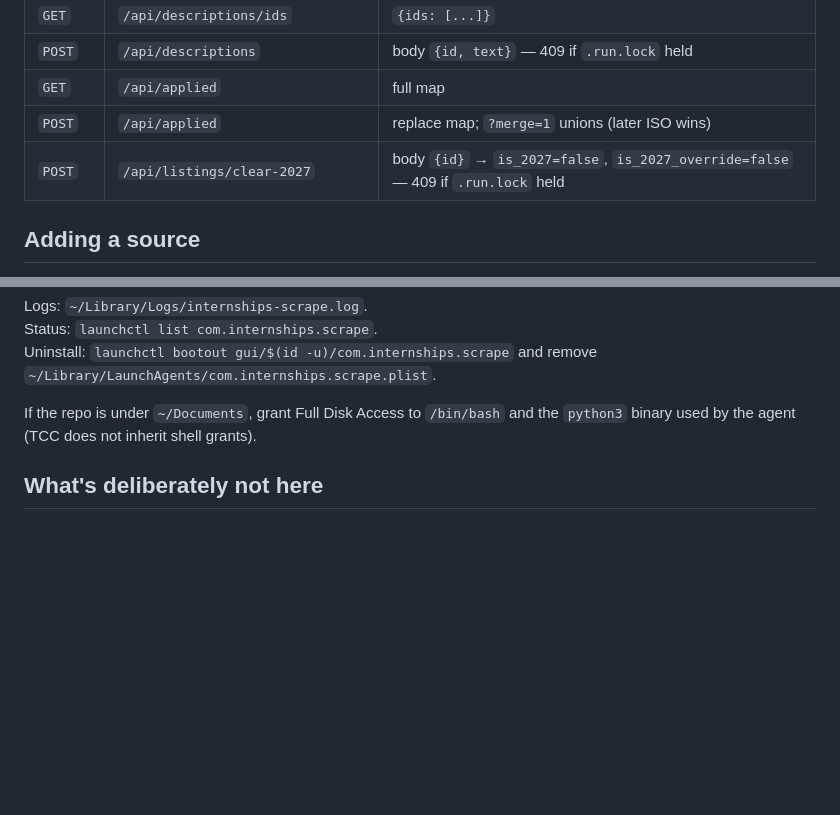
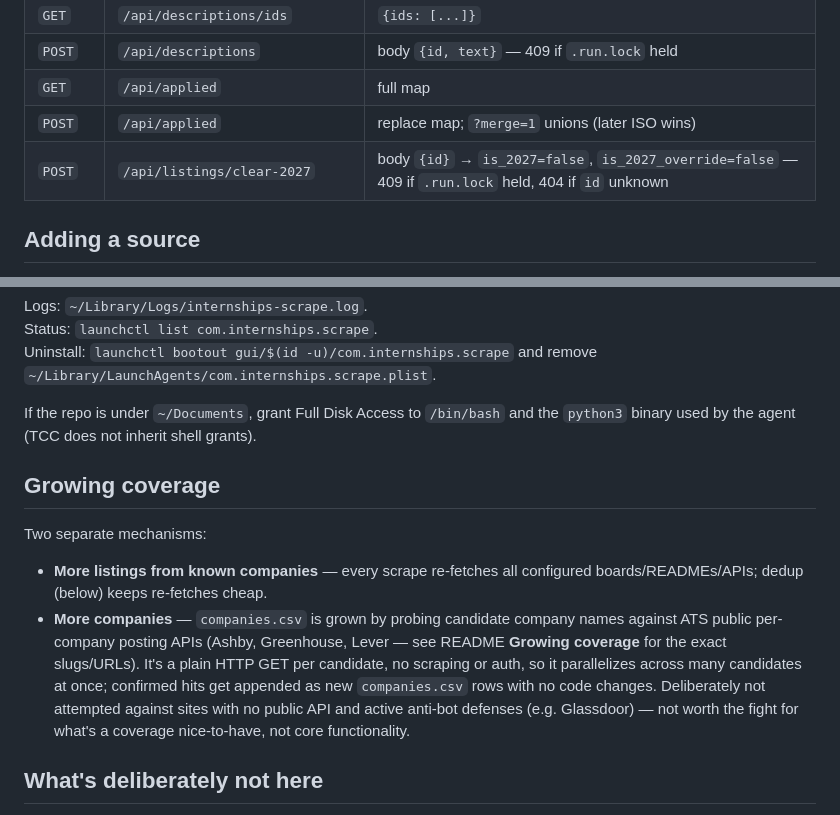
Before and after one commit to douglasichen/internships, a Markdown page: docs/architecture.md, 2 parts joined by grey strips. GitHub-like rendering; blank space fills up the shorter version.

```diff
--- a/docs/architecture.md
+++ b/docs/architecture.md
@@ -100,7 +100,7 @@ flowchart TD
 | `POST` | `/api/descriptions` | body `{id, text}` — 409 if `.run.lock` held |
 | `GET` | `/api/applied` | full map |
 | `POST` | `/api/applied` | replace map; `?merge=1` unions (later ISO wins) |
-| `POST` | `/api/listings/clear-2027` | body `{id}` → `is_2027=false`, `is_2027_override=false` — 409 if `.run.lock` held |
+| `POST` | `/api/listings/clear-2027` | body `{id}` → `is_2027=false`, `is_2027_override=false` — 409 if `.run.lock` held, 404 if `id` unknown |
 
 ## Adding a source
 
@@ -127,6 +127,21 @@ Uninstall: `launchctl bootout gui/$(id -u)/com.internships.scrape` and remove
 If the repo is under `~/Documents`, grant Full Disk Access to `/bin/bash` and
 the `python3` binary used by the agent (TCC does not inherit shell grants).
 
+## Growing coverage
+
+Two separate mechanisms:
+
+- **More listings from known companies** — every scrape re-fetches all
+  configured boards/READMEs/APIs; dedup (below) keeps re-fetches cheap.
+- **More companies** — `companies.csv` is grown by probing candidate company
+  names against ATS public per-company posting APIs (Ashby, Greenhouse, Lever
+  — see README **Growing coverage** for the exact slugs/URLs). It's a plain
+  HTTP GET per candidate, no scraping or auth, so it parallelizes across many
+  candidates at once; confirmed hits get appended as new `companies.csv` rows
+  with no code changes. Deliberately not attempted against sites with no
+  public API and active anti-bot defenses (e.g. Glassdoor) — not worth the
+  fight for what's a coverage nice-to-have, not core functionality.
+
 ## What's deliberately not here
 
 - **No database** — `data/seen/*.json`, `out/all.json`, `descriptions.json.gz`,
```
Also changed, not shown: README.md (+44 -1 lines).
